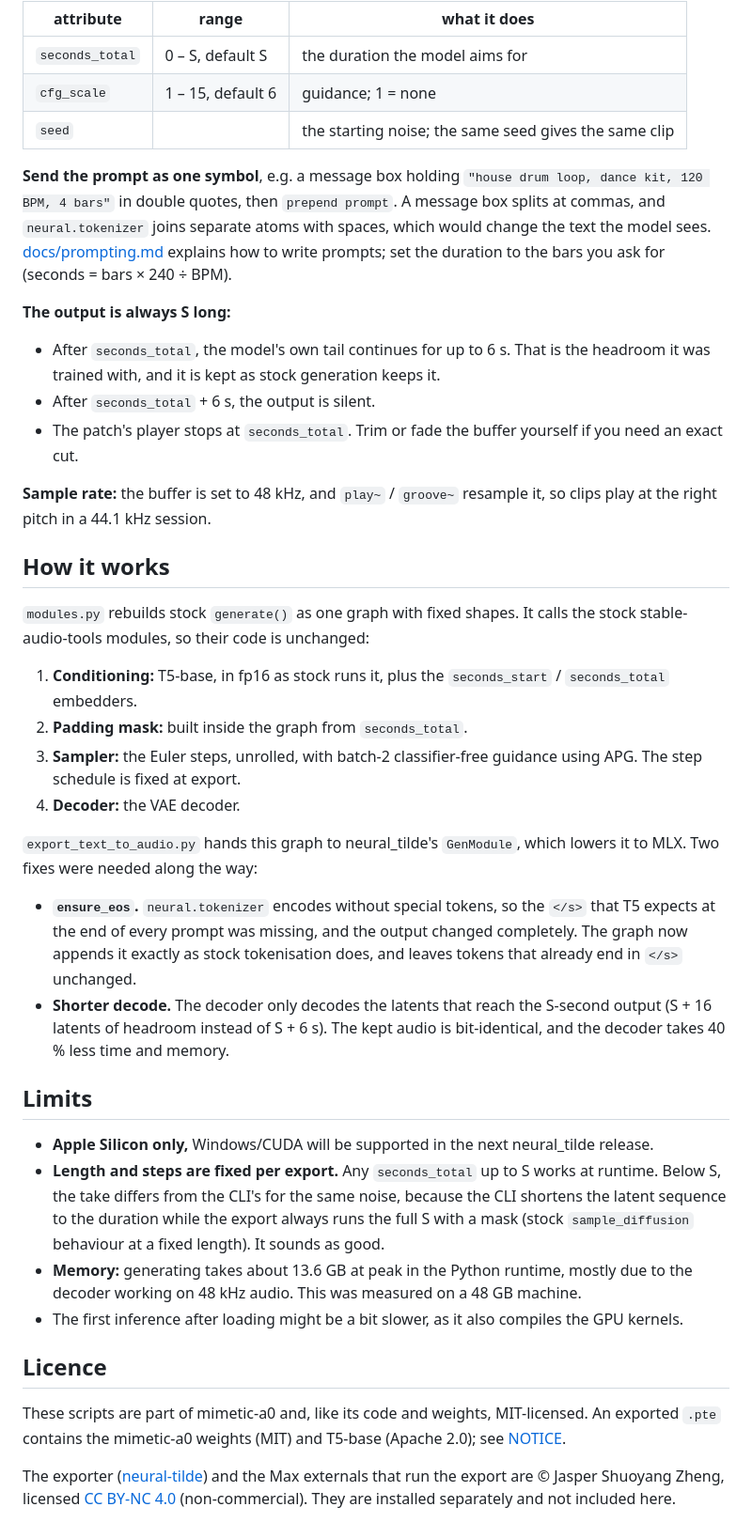
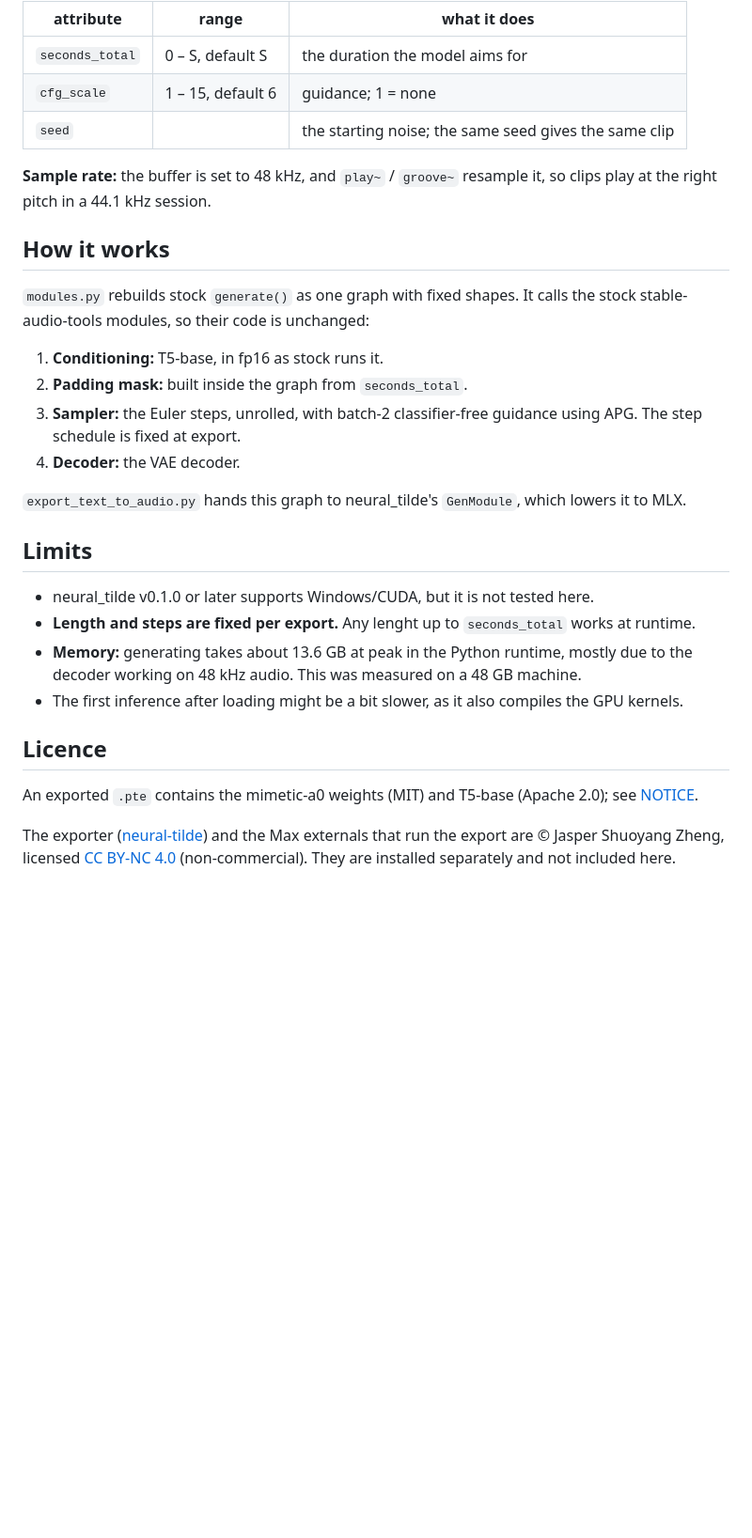
Before and after one commit to jasper-zheng/mimetic-a0, a Markdown page: mimetic_a0/maxmsp/README.md, the part around one of its changes. Shown at 94% size. GitHub-like rendering; blank space fills up the shorter version.

```diff
--- a/mimetic_a0/maxmsp/README.md
+++ b/mimetic_a0/maxmsp/README.md
@@ -88,38 +75,28 @@ It prints PASS or FAIL and takes a few minutes.
 | `cfg_scale` | 1 – 15, default 6 | guidance; 1 = none |
 | `seed` | | the starting noise; the same seed gives the same clip |
 
-**Send the prompt as one symbol**, e.g. a message box holding `"house drum loop, dance kit, 120 BPM, 4 bars"` in double quotes, then `prepend prompt`. A message box splits at commas, and `neural.tokenizer` joins separate atoms with spaces, which would change the text the model sees. [docs/prompting.md](../../docs/prompting.md) explains how to write prompts; set the duration to the bars you ask for (seconds = bars × 240 ÷ BPM).
-
-**The output is always S long:**
-- After `seconds_total`, the model's own tail continues for up to 6 s. That is the headroom it was trained with, and it is kept as stock generation keeps it.
-- After `seconds_total` + 6 s, the output is silent.
-- The patch's player stops at `seconds_total`. Trim or fade the buffer yourself if you need an exact cut.
-
 **Sample rate:** the buffer is set to 48 kHz, and `play~` / `groove~` resample it, so clips play at the right pitch in a 44.1 kHz session.
 
 ## How it works
 
 `modules.py` rebuilds stock `generate()` as one graph with fixed shapes. It calls the stock stable-audio-tools modules, so their code is unchanged:
 
-1. **Conditioning:** T5-base, in fp16 as stock runs it, plus the `seconds_start` / `seconds_total` embedders.
+1. **Conditioning:** T5-base, in fp16 as stock runs it.
 2. **Padding mask:** built inside the graph from `seconds_total`.
 3. **Sampler:** the Euler steps, unrolled, with batch-2 classifier-free guidance using APG. The step schedule is fixed at export.
 4. **Decoder:** the VAE decoder.
 
-`export_text_to_audio.py` hands this graph to neural_tilde's `GenModule`, which lowers it to MLX. Two fixes were needed along the way:
-
-- **`ensure_eos`.** `neural.tokenizer` encodes without special tokens, so the `</s>` that T5 expects at the end of every prompt was missing, and the output changed completely. The graph now appends it exactly as stock tokenisation does, and leaves tokens that already end in `</s>` unchanged.
-- **Shorter decode.** The decoder only decodes the latents that reach the S-second output (S + 16 latents of headroom instead of S + 6 s). The kept audio is bit-identical, and the decoder takes 40 % less time and memory.
+`export_text_to_audio.py` hands this graph to neural_tilde's `GenModule`, which lowers it to MLX.
 
 ## Limits
 
-- **Apple Silicon only,** Windows/CUDA will be supported in the next neural_tilde release.
-- **Length and steps are fixed per export.** Any `seconds_total` up to S works at runtime. Below S, the take differs from the CLI's for the same noise, because the CLI shortens the latent sequence to the duration while the export always runs the full S with a mask (stock `sample_diffusion` behaviour at a fixed length). It sounds as good.
+- neural_tilde v0.1.0 or later supports Windows/CUDA, but it is not tested here.
+- **Length and steps are fixed per export.** Any lenght up to `seconds_total` works at runtime.
 - **Memory:** generating takes about 13.6 GB at peak in the Python runtime, mostly due to the decoder working on 48 kHz audio. This was measured on a 48 GB machine.
 - The first inference after loading might be a bit slower, as it also compiles the GPU kernels.
 
 ## Licence
 
-These scripts are part of mimetic-a0 and, like its code and weights, MIT-licensed. An exported `.pte` contains the mimetic-a0 weights (MIT) and T5-base (Apache 2.0); see [NOTICE](../../NOTICE).
+An exported `.pte` contains the mimetic-a0 weights (MIT) and T5-base (Apache 2.0); see [NOTICE](../../NOTICE).
 
 The exporter ([neural-tilde](https://pypi.org/project/neural-tilde/)) and the Max externals that run the export are © Jasper Shuoyang Zheng, licensed [CC BY-NC 4.0](https://creativecommons.org/licenses/by-nc/4.0/) (non-commercial). They are installed separately and not included here.
```
Also changed, not shown: other parts of mimetic_a0/maxmsp/README.md (+14 -27 lines).
